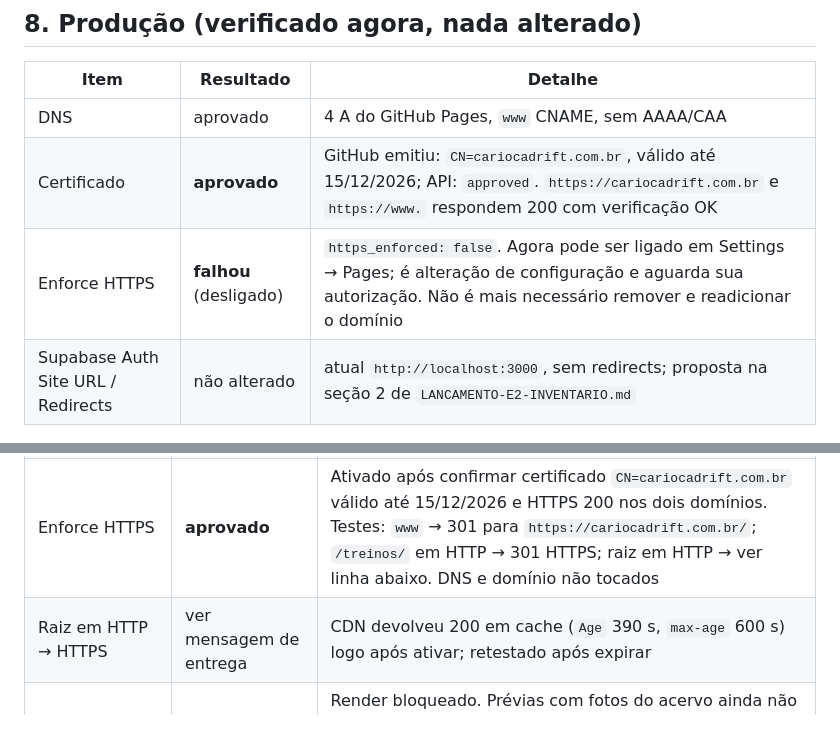
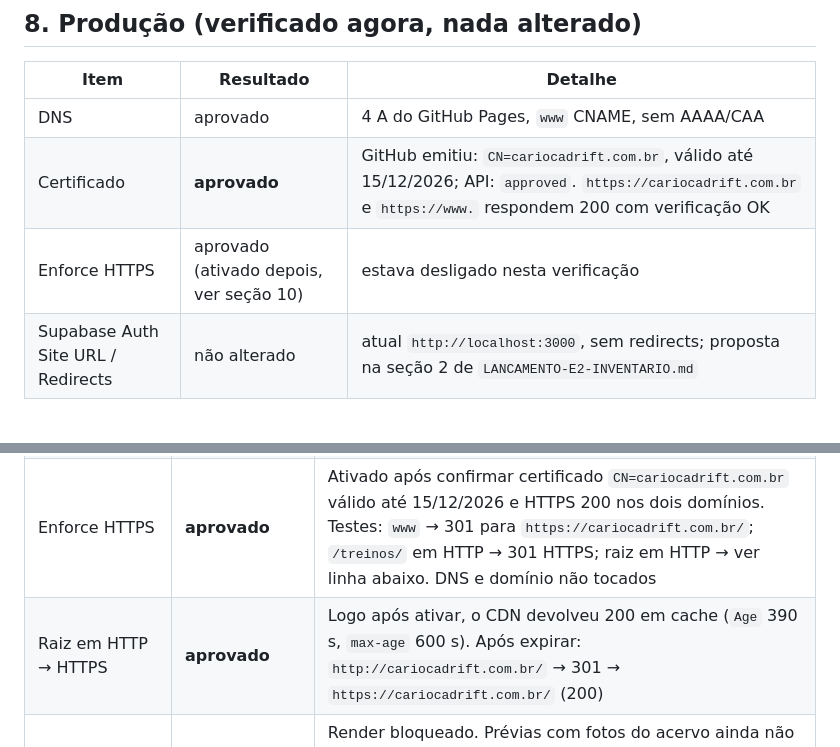
Before and after one commit to thiagofrds/cariocadrift-site, a Markdown page: docs/LANCAMENTO-CHECKLIST.md, 2 parts joined by grey strips. Drawn GitHub-style.

Commit message:
Checklist: raiz HTTP redireciona para HTTPS após expirar o cache
Co-Authored-By: Claude Fable 5.1 <noreply@anthropic.com>

```diff
--- a/docs/LANCAMENTO-CHECKLIST.md
+++ b/docs/LANCAMENTO-CHECKLIST.md
@@ -70,7 +70,7 @@ Legenda: **aprovado** / **falhou** / **não testado**.
 |---|---|---|
 | DNS | aprovado | 4 A do GitHub Pages, `www` CNAME, sem AAAA/CAA |
 | Certificado | **aprovado** | GitHub emitiu: `CN=cariocadrift.com.br`, válido até 15/12/2026; API: `approved`. `https://cariocadrift.com.br` e `https://www.` respondem 200 com verificação OK |
-| Enforce HTTPS | **falhou** (desligado) | `https_enforced: false`. Agora pode ser ligado em Settings → Pages; é alteração de configuração e aguarda sua autorização. Não é mais necessário remover e readicionar o domínio |
+| Enforce HTTPS | aprovado (ativado depois, ver seção 10) | estava desligado nesta verificação |
 | Supabase Auth Site URL / Redirects | não alterado | atual `http://localhost:3000`, sem redirects; proposta na seção 2 de `LANCAMENTO-E2-INVENTARIO.md` |
 
 ## 9. Pendências que dependem de você
@@ -90,7 +90,7 @@ Legenda: **aprovado** / **falhou** / **não testado**.
 | Senha do administrador | **aprovado** | Trocada por você pelo `scripts/trocar-senha-admin.js` (duas tentativas recusadas pelo script, terceira concluída). API de administração confirma `updated_at` e `last_sign_in_at` às 19:02 UTC. Logout global executado. Linha `ADMIN_SENHA_INICIAL` removida de `.env.local`. Zip antigo em `~/Downloads/cariocadrift-site.zip` ainda existe: apagar |
 | Sessões antigas | **parcial** | Refresh tokens revogados. Access tokens já emitidos valem até expirar (até 1 h). Verificação final: recarregar o painel na aba antiga depois desse prazo e confirmar que pede login |
 | Enforce HTTPS | **aprovado** | Ativado após confirmar certificado `CN=cariocadrift.com.br` válido até 15/12/2026 e HTTPS 200 nos dois domínios. Testes: `www` → 301 para `https://cariocadrift.com.br/`; `/treinos/` em HTTP → 301 HTTPS; raiz em HTTP → ver linha abaixo. DNS e domínio não tocados |
-| Raiz em HTTP → HTTPS | ver mensagem de entrega | CDN devolveu 200 em cache (`Age` 390 s, `max-age` 600 s) logo após ativar; retestado após expirar |
+| Raiz em HTTP → HTTPS | **aprovado** | Logo após ativar, o CDN devolveu 200 em cache (`Age` 390 s, `max-age` 600 s). Após expirar: `http://cariocadrift.com.br/` → 301 → `https://cariocadrift.com.br/` (200) |
 | Capa do evento | **aguardando escolha** | Render bloqueado. Prévias com fotos do acervo ainda não usadas no site: `capa-3132`, `capa-3142`, `capa-3127` (desktop e mobile). Crédito "Foto Sergio Photos RJ · Registro de treino anterior" automático para fotos do acervo. Banco não alterado |
 | Supabase Auth | **aguardando aceite** | Painel usa `resetPasswordForEmail` com retorno `origem + /admin/` e trata `PASSWORD_RECOVERY`. Configuração proposta na mensagem de entrega. Nada salvo |
 | Merge | não autorizado | `fase-01-home` pronto, 3 commits desde o QA (E.2, checklist, crédito da capa) |
```
